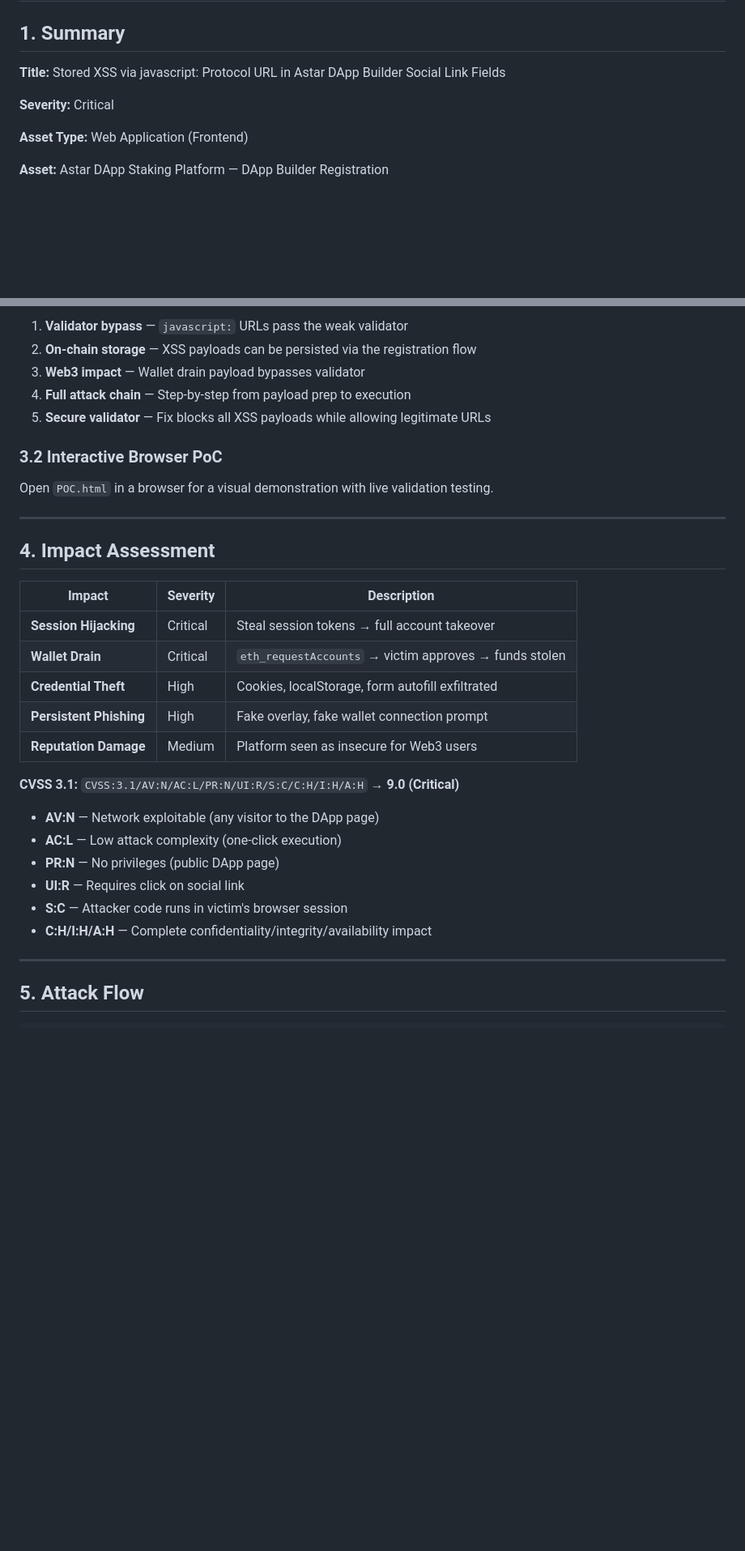
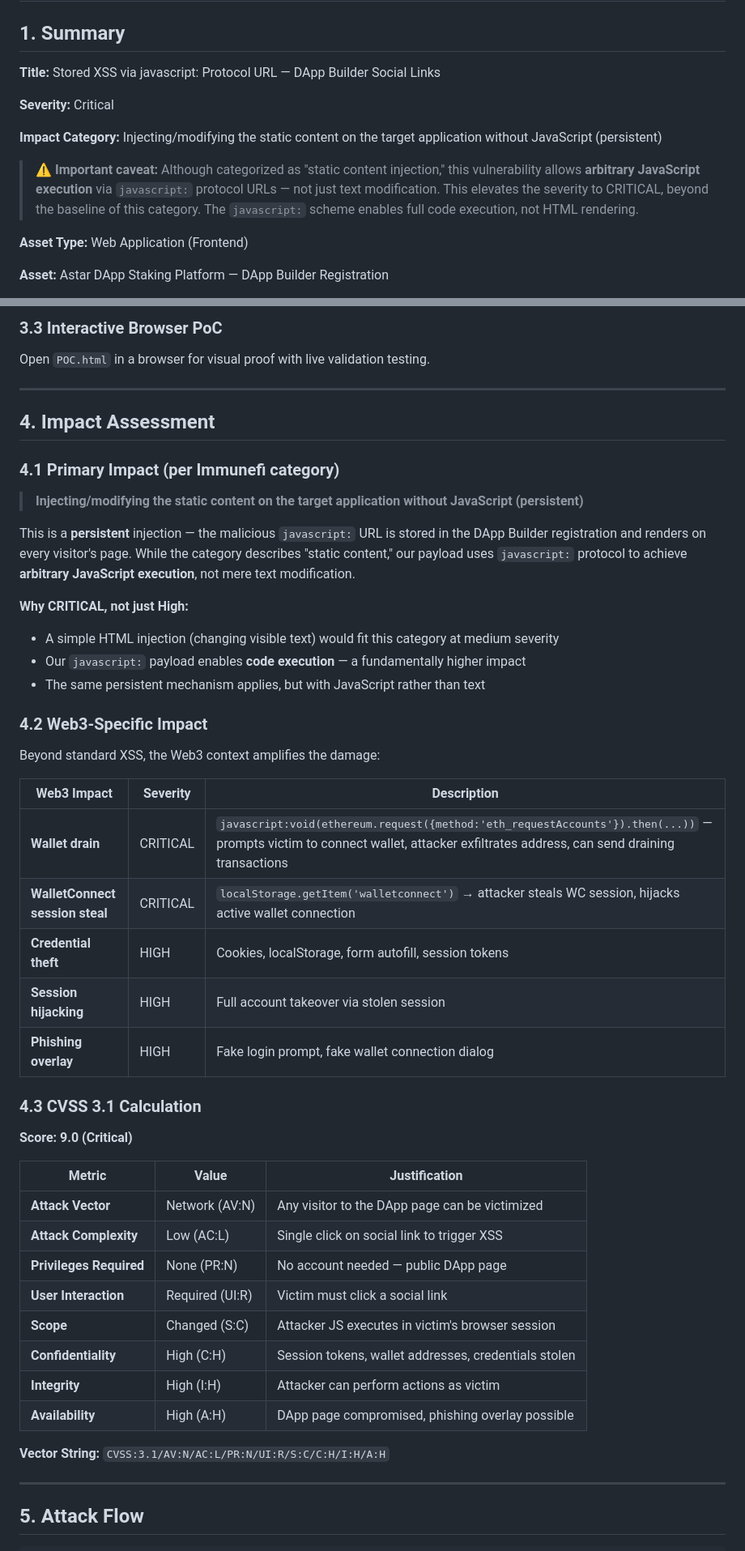
Before and after one commit to Zerxxz/Astar-bug-report, a Markdown page: REPORT.md, 2 parts joined by grey strips. Shown at 81% size. Rendered like a GitHub page; blank space fills up the shorter version.

```diff
--- a/REPORT.md
+++ b/REPORT.md
@@ -2,9 +2,13 @@
 
 ## 1. Summary
 
-**Title:** Stored XSS via javascript: Protocol URL in Astar DApp Builder Social Link Fields
+**Title:** Stored XSS via javascript: Protocol URL — DApp Builder Social Links
 
 **Severity:** Critical
+
+**Impact Category:** Injecting/modifying the static content on the target application without JavaScript (persistent)
+
+> ⚠️ **Important caveat:** Although categorized as "static content injection," this vulnerability allows **arbitrary JavaScript execution** via `javascript:` protocol URLs — not just text modification. This elevates the severity to CRITICAL, beyond the baseline of this category. The `javascript:` scheme enables full code execution, not HTML rendering.
 
 **Asset Type:** Web Application (Frontend)
 
@@ -79,34 +99,51 @@ All 13 tests pass, demonstrating:
 
-1. **Validator bypass** — `javascript:` URLs pass the weak validator
-2. **On-chain storage** — XSS payloads can be persisted via the registration flow
-3. **Web3 impact** — Wallet drain payload bypasses validator
-4. **Full attack chain** — Step-by-step from payload prep to execution
-5. **Secure validator** — Fix blocks all XSS payloads while allowing legitimate URLs
+### 3.3 Interactive Browser PoC
 
-### 3.2 Interactive Browser PoC
-
-Open `POC.html` in a browser for a visual demonstration with live validation testing.
+Open `POC.html` in a browser for visual proof with live validation testing.
 
 ---
 
 ## 4. Impact Assessment
 
-| Impact | Severity | Description |
+### 4.1 Primary Impact (per Immunefi category)
+
+> **Injecting/modifying the static content on the target application without JavaScript (persistent)**
+
+This is a **persistent** injection — the malicious `javascript:` URL is stored in the DApp Builder registration and renders on every visitor's page. While the category describes "static content," our payload uses `javascript:` protocol to achieve **arbitrary JavaScript execution**, not mere text modification.
+
+**Why CRITICAL, not just High:**
+- A simple HTML injection (changing visible text) would fit this category at medium severity
+- Our `javascript:` payload enables **code execution** — a fundamentally higher impact
+- The same persistent mechanism applies, but with JavaScript rather than text
+
+### 4.2 Web3-Specific Impact
+
+Beyond standard XSS, the Web3 context amplifies the damage:
+
+| Web3 Impact | Severity | Description |
 |---|---|---|
-| **Session Hijacking** | Critical | Steal session tokens → full account takeover |
-| **Wallet Drain** | Critical | `eth_requestAccounts` → victim approves → funds stolen |
-| **Credential Theft** | High | Cookies, localStorage, form autofill exfiltrated |
-| **Persistent Phishing** | High | Fake overlay, fake wallet connection prompt |
-| **Reputation Damage** | Medium | Platform seen as insecure for Web3 users |
+| **Wallet drain** | CRITICAL | `javascript:void(ethereum.request({method:'eth_requestAccounts'}).then(...))` — prompts victim to connect wallet, attacker exfiltrates address, can send draining transactions |
+| **WalletConnect session steal** | CRITICAL | `localStorage.getItem('walletconnect')` → attacker steals WC session, hijacks active wallet connection |
+| **Credential theft** | HIGH | Cookies, localStorage, form autofill, session tokens |
+| **Session hijacking** | HIGH | Full account takeover via stolen session |
+| **Phishing overlay** | HIGH | Fake login prompt, fake wallet connection dialog |
 
-**CVSS 3.1:** `CVSS:3.1/AV:N/AC:L/PR:N/UI:R/S:C/C:H/I:H/A:H` → **9.0 (Critical)**
+### 4.3 CVSS 3.1 Calculation
 
-- **AV:N** — Network exploitable (any visitor to the DApp page)
-- **AC:L** — Low attack complexity (one-click execution)
-- **PR:N** — No privileges (public DApp page)
-- **UI:R** — Requires click on social link
-- **S:C** — Attacker code runs in victim's browser session
-- **C:H/I:H/A:H** — Complete confidentiality/integrity/availability impact
+**Score: 9.0 (Critical)**
+
+| Metric | Value | Justification |
+|---|---|---|
+| **Attack Vector** | Network (AV:N) | Any visitor to the DApp page can be victimized |
+| **Attack Complexity** | Low (AC:L) | Single click on social link to trigger XSS |
+| **Privileges Required** | None (PR:N) | No account needed — public DApp page |
+| **User Interaction** | Required (UI:R) | Victim must click a social link |
+| **Scope** | Changed (S:C) | Attacker JS executes in victim's browser session |
+| **Confidentiality** | High (C:H) | Session tokens, wallet addresses, credentials stolen |
+| **Integrity** | High (I:H) | Attacker can perform actions as victim |
+| **Availability** | High (A:H) | DApp page compromised, phishing overlay possible |
+
+**Vector String:** `CVSS:3.1/AV:N/AC:L/PR:N/UI:R/S:C/C:H/I:H/A:H`
 
 ---
 
```
Also changed, not shown: other parts of REPORT.md (+75 -32 lines).
